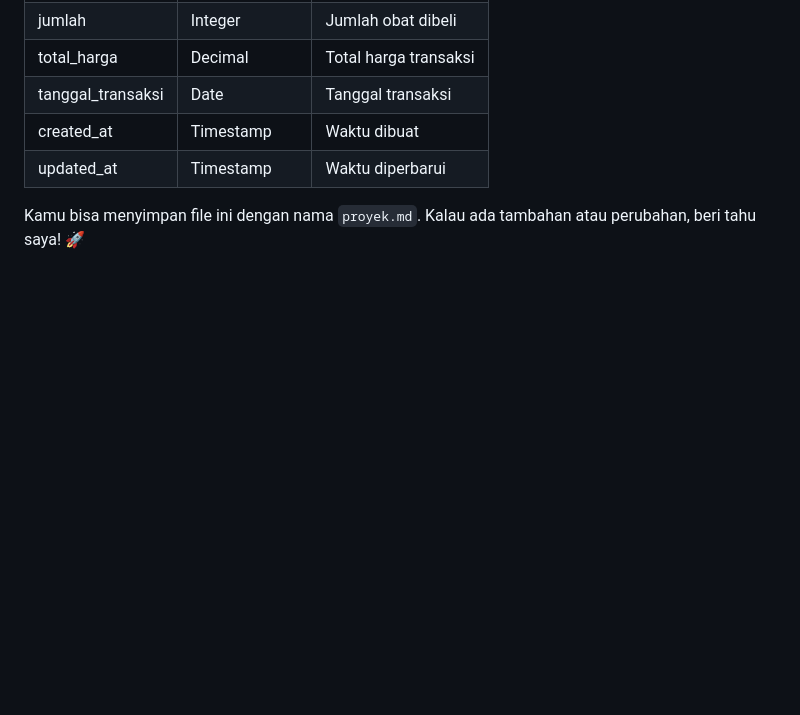
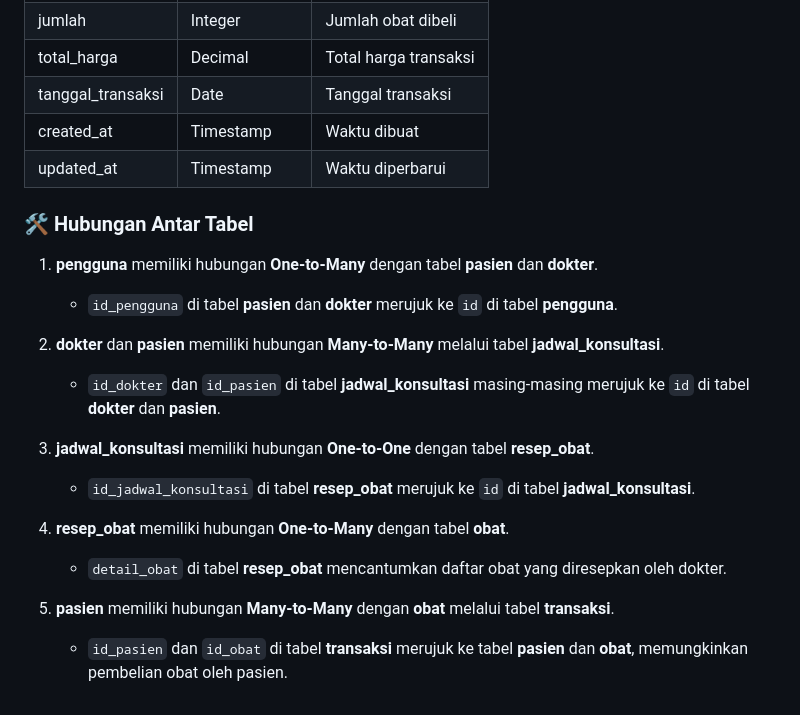
Before and after one commit to mountain-ux/MeditTrack-Sistem-Manajemen-Klinik-, a Markdown page: MediTrack.md, the part around the change. Drawn GitHub-style; blank space fills up the shorter version.

```diff
--- a/MediTrack.md
+++ b/MediTrack.md
@@ -116,4 +116,19 @@ Berikut adalah tabel-tabel utama beserta field dan tipe datanya:
 | created_at  | Timestamp   | Waktu dibuat       |
 | updated_at  | Timestamp   | Waktu diperbarui   |
 
-Kamu bisa menyimpan file ini dengan nama `proyek.md`. Kalau ada tambahan atau perubahan, beri tahu saya! 🚀
+### **🛠 Hubungan Antar Tabel**
+
+1. **pengguna** memiliki hubungan **One-to-Many** dengan tabel **pasien** dan **dokter**.
+   - `id_pengguna` di tabel **pasien** dan **dokter** merujuk ke `id` di tabel **pengguna**.
+
+2. **dokter** dan **pasien** memiliki hubungan **Many-to-Many** melalui tabel **jadwal_konsultasi**.
+   - `id_dokter` dan `id_pasien` di tabel **jadwal_konsultasi** masing-masing merujuk ke `id` di tabel **dokter** dan **pasien**.
+
+3. **jadwal_konsultasi** memiliki hubungan **One-to-One** dengan tabel **resep_obat**.
+   - `id_jadwal_konsultasi` di tabel **resep_obat** merujuk ke `id` di tabel **jadwal_konsultasi**.
+
+4. **resep_obat** memiliki hubungan **One-to-Many** dengan tabel **obat**.
+   - `detail_obat` di tabel **resep_obat** mencantumkan daftar obat yang diresepkan oleh dokter.
+
+5. **pasien** memiliki hubungan **Many-to-Many** dengan **obat** melalui tabel **transaksi**.
+   - `id_pasien` dan `id_obat` di tabel **transaksi** merujuk ke tabel **pasien** dan **obat**, memungkinkan pembelian obat oleh pasien.
```
